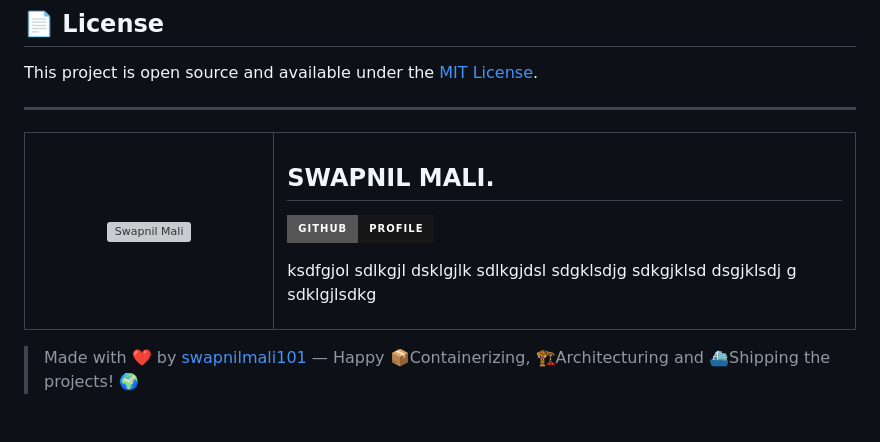
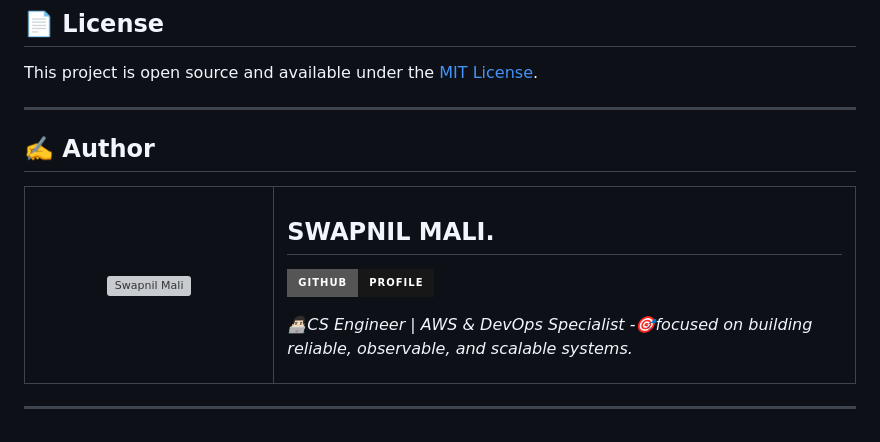
Before and after one commit to smtekstak/staynest, a Markdown page: README.md, the part around one of its changes. Rendered like a GitHub page; badges without logos; grey boxes are pictures that could not be loaded.

Commit message:
Enhance author information in README
Updated author section with profile image and description.

```diff
--- a/README.md
+++ b/README.md
@@ -156,6 +156,8 @@ This project is open source and available under the [MIT License](LICENSE).
 
 ---
 
+## ✍️ Author
+
 <!-- Start author box -->
 <table align="center" width="100%">
     <tr>
@@ -169,12 +171,10 @@ This project is open source and available under the [MIT License](LICENSE).
                    <img src="https://img.shields.io/badge/GitHub-Profile-181717?style=for-the-badge&logo=github&logoColor=yellow" alt="GitHub Profile">
                 </a>
             </p>
-            <p>ksdfgjol sdlkgjl dsklgjlk sdlkgjdsl sdgklsdjg  sdkgjklsd dsgjklsdj g sdklgjlsdkg</p>
+            <p><em>👨🏻‍💻CS Engineer | AWS & DevOps Specialist -🎯focused on building reliable, observable, and scalable systems.</em></p>
         </td>
     </tr>
 </table>
-
 <!-- End author box -->
 
-
-> Made with ❤️ by [swapnilmali101](https://github.com/swapnilmali101) — Happy 📦Containerizing, 🏗️Architecturing and ⛴️Shipping the projects! 🌍
+---
```
Also changed, not shown: other parts of README.md (+1 -1 lines).
